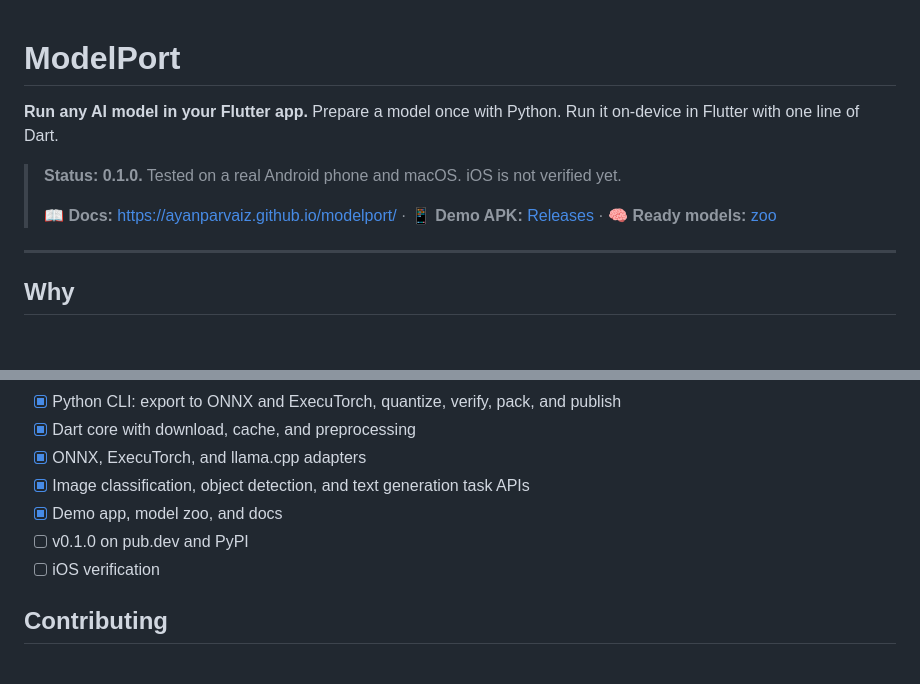
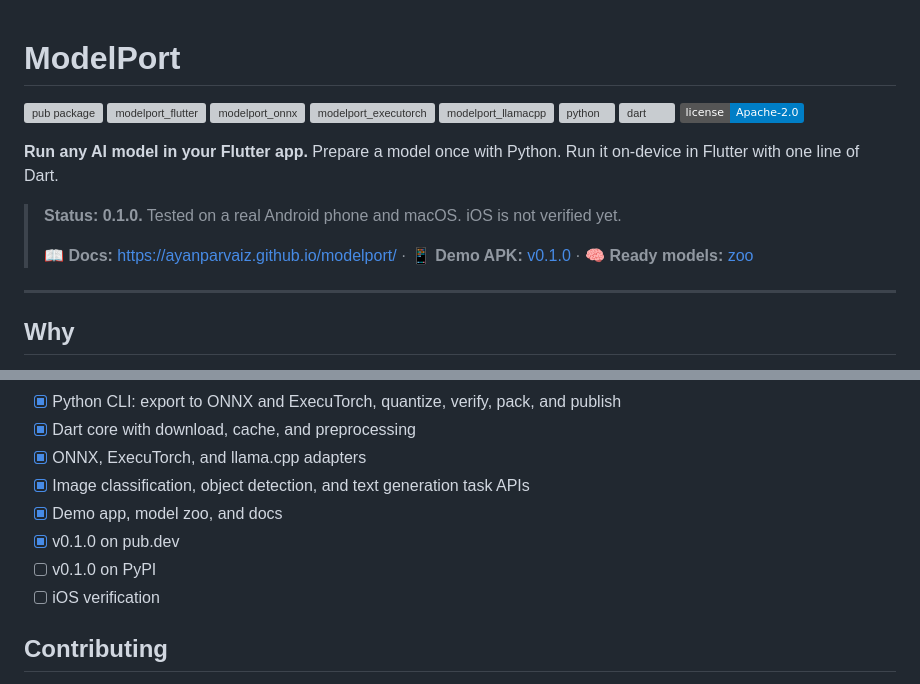
Before and after one commit to ayanparvaiz/modelport, a Markdown page: README.md, 2 parts joined by grey strips. Drawn GitHub-style; badges without logos; blank space fills up the shorter version; grey boxes are pictures that could not be loaded.

Commit message:
docs(readme): add pub.dev and CI badges now that 0.1.0 is published
Co-Authored-By: Claude Opus 5.5 <noreply@anthropic.com>

```diff
--- a/README.md
+++ b/README.md
@@ -1,11 +1,20 @@
 # ModelPort
+
+[![pub package](https://img.shields.io/pub/v/modelport.svg?label=modelport)](https://pub.dev/packages/modelport)
+[![modelport_flutter](https://img.shields.io/pub/v/modelport_flutter.svg?label=modelport_flutter)](https://pub.dev/packages/modelport_flutter)
+[![modelport_onnx](https://img.shields.io/pub/v/modelport_onnx.svg?label=modelport_onnx)](https://pub.dev/packages/modelport_onnx)
+[![modelport_executorch](https://img.shields.io/pub/v/modelport_executorch.svg?label=modelport_executorch)](https://pub.dev/packages/modelport_executorch)
+[![modelport_llamacpp](https://img.shields.io/pub/v/modelport_llamacpp.svg?label=modelport_llamacpp)](https://pub.dev/packages/modelport_llamacpp)
+[![python](https://github.com/ayanparvaiz/modelport/actions/workflows/python.yml/badge.svg)](https://github.com/ayanparvaiz/modelport/actions/workflows/python.yml)
+[![dart](https://github.com/ayanparvaiz/modelport/actions/workflows/dart.yml/badge.svg)](https://github.com/ayanparvaiz/modelport/actions/workflows/dart.yml)
+[![license](https://img.shields.io/badge/license-Apache--2.0-blue.svg)](LICENSE)
 
 **Run any AI model in your Flutter app.**
 Prepare a model once with Python. Run it on-device in Flutter with one line of Dart.
 
 > **Status: 0.1.0.** Tested on a real Android phone and macOS. iOS is not verified yet.
 >
-> 📖 **Docs:** https://ayanparvaiz.github.io/modelport/ · 📱 **Demo APK:** [Releases](https://github.com/ayanparvaiz/modelport/releases) · 🧠 **Ready models:** [zoo](zoo/README.md)
+> 📖 **Docs:** https://ayanparvaiz.github.io/modelport/ · 📱 **Demo APK:** [v0.1.0](https://github.com/ayanparvaiz/modelport/releases/tag/v0.1.0) · 🧠 **Ready models:** [zoo](zoo/README.md)
 
 ---
 
@@ -109,7 +118,8 @@ The full plan is in [PLAN.md](PLAN.md) (written in Bangla). In short:
 - [x] ONNX, ExecuTorch, and llama.cpp adapters
 - [x] Image classification, object detection, and text generation task APIs
 - [x] Demo app, model zoo, and docs
-- [ ] v0.1.0 on pub.dev and PyPI
+- [x] v0.1.0 on pub.dev
+- [ ] v0.1.0 on PyPI
 - [ ] iOS verification
 
 ## Contributing
```
